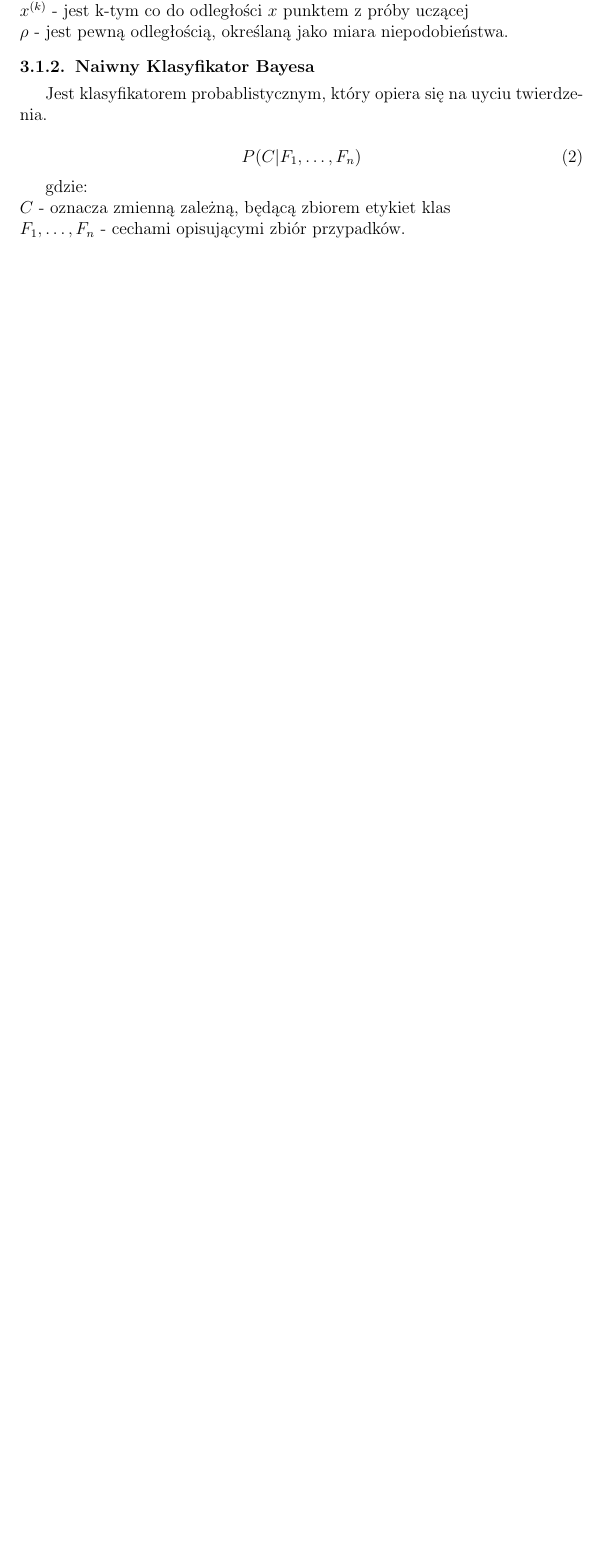
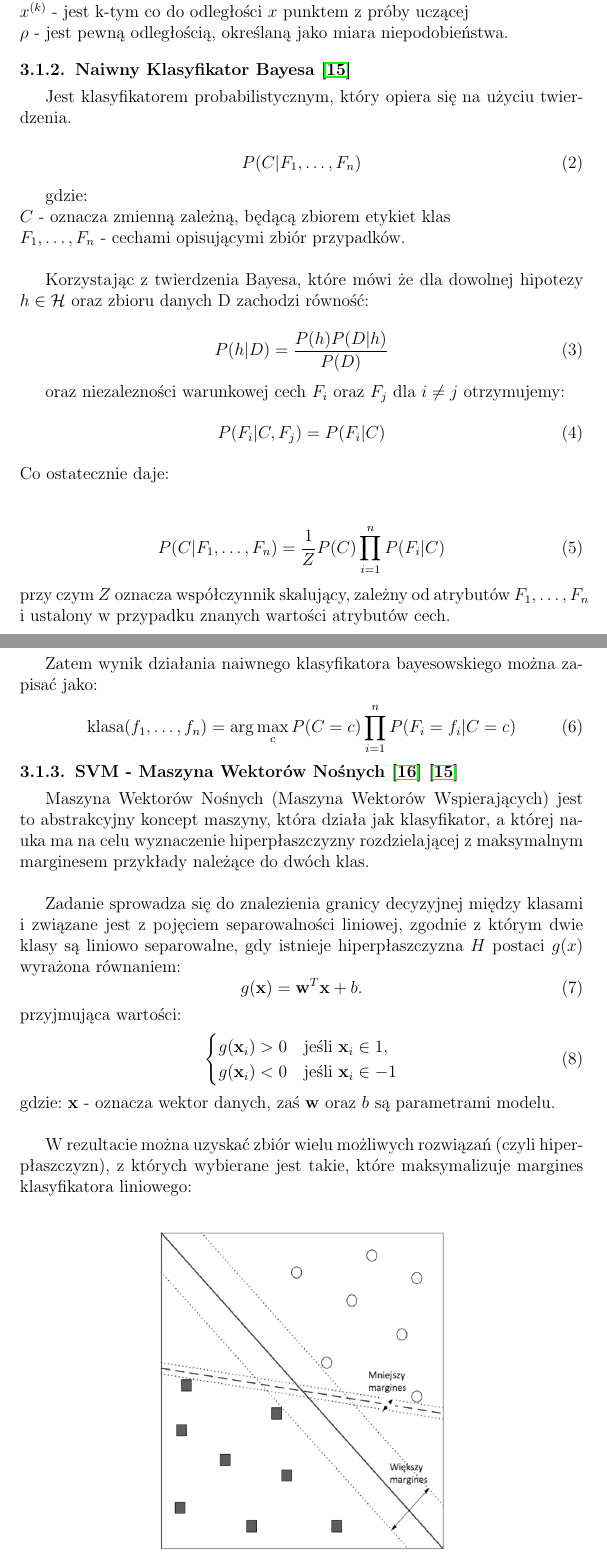
Before and after one commit to kplawik/HeadacheClassification, a LaTeX thesis (thesis/thesis.tex, which reads thesis/04_classification.tex): part of page 6 of 7 before the commit and two parts of pages 6 and 7 of 9 after it, the two joined at a grey line, cut so that both start at the same text, the shorter picture padded with empty space. Compiled offline with pdfLaTeX.

Commit message:
Ostatnie zmiany z czesci teoretycznej.

```diff
--- a/thesis/04_classification.tex
+++ b/thesis/04_classification.tex
@@ -13,8 +13,8 @@ gdzie:\\
 ${x}^{(k)}$ - jest k-tym co do odległości ${x}$ punktem z próby uczącej\\
 $\rho$ - jest pewną odległością, określaną jako miara niepodobieństwa.
 
-\subsubsection{Naiwny Klasyfikator Bayesa}
-Jest klasyfikatorem probablistycznym, który opiera się na uyciu twierdzenia.
+\subsubsection{Naiwny Klasyfikator Bayesa \cite{wyklad}}
+Jest klasyfikatorem probabilistycznym, który opiera się na użyciu twierdzenia.
 
 \begin{equation}
 P(C|F_1, \ldots, F_n)
@@ -22,4 +22,51 @@ P(C|F_1, \ldots, F_n)
 
 gdzie:\\
 $C$ - oznacza zmienną zależną, będącą zbiorem etykiet klas\\
- $F_1, \ldots, F_n$ - cechami opisującymi zbiór przypadków.
+ $F_1, \ldots, F_n$ - cechami opisującymi zbiór przypadków.\\
+
+ Korzystając z twierdzenia Bayesa, które mówi że dla dowolnej hipotezy $h \in \mathcal{H}$ oraz zbioru danych D zachodzi równość:
+
+\begin{equation}
+    P(h|D) = \frac{P(h) P(D|h)}{P(D)}
+\end{equation}
+
+oraz niezalezności warunkowej cech $F_i$ oraz $F_j$ dla $i \neq j$ otrzymujemy:
+\begin{equation}
+    P(F_i|C, F_j) = P(F_i|C)
+\end{equation}
+Co ostatecznie daje:\\
+
+\begin{equation}
+    P(C|F_1, \ldots, F_n) = \frac{1}{Z} P(C) \prod_{i=1}^n P(F_i|C)
+\end{equation}
+przy czym $Z$ oznacza współczynnik skalujący, zależny od atrybutów $F_1, \ldots, F_n$ i ustalony w przypadku znanych wartości atrybutów cech.\\
+
+Zatem wynik działania naiwnego klasyfikatora bayesowskiego można zapisać jako:
+\begin{equation}
+    \text{klasa}(f_1, \ldots, f_n) = \arg\max_c P(C = c) \prod_{i=1}^n P(F_i = f_i | C = c)
+\end{equation}
+
+\subsubsection{SVM - Maszyna Wektorów Nośnych \cite{svm_wiki} \cite{wyklad}}
+Maszyna Wektorów Nośnych (Maszyna Wektorów Wspierających) jest to abstrakcyjny koncept maszyny, która działa jak klasyfikator, a której nauka ma na celu wyznaczenie hiperpłaszczyzny rozdzielającej z maksymalnym marginesem przykłady należące do dwóch klas.\\
+
+Zadanie sprowadza się do znalezienia granicy decyzyjnej między klasami i związane jest z pojęciem separowalności liniowej, zgodnie z którym dwie klasy są liniowo separowalne, gdy istnieje hiperpłaszczyzna $H$ postaci $g(x)$ wyrażona równaniem:
+\begin{equation}
+    g(\mathbf{x}) = \mathbf{w}^T \mathbf{x} + b.
+\end{equation}
+    przyjmująca wartości:
+\begin{equation}
+    \begin{cases}
+    g(\mathbf{x}_i) > 0 & \text{jeśli } \mathbf{x}_i \in 1, \\
+    g(\mathbf{x}_i) < 0 & \text{jeśli } \mathbf{x}_i \in -1
+    \end{cases}
+\end{equation}
+    gdzie: $\mathbf{x}$ - oznacza wektor danych, zaś $\mathbf{w}$ oraz $b$ są parametrami modelu.\\
+
+W rezultacie można uzyskać zbiór wielu możliwych rozwiązań (czyli hiperpłaszczyzn), z których wybierane jest takie, które maksymalizuje margines klasyfikatora liniowego:\\
+\begin{figure}[h]
+    \centering
+    \includegraphics[scale=0.8]{svm}
+    \caption{Schemat działania SVM}
+    \label{fig:svm}
+\end{figure}\\
+Powyższy rysunek przedstawia uproszczony schemat działania SVM - źródło: materiały wykładowe.
```
Also changed, not shown: thesis/03_data.tex (+2 -2 lines), thesis/bibliography.tex (+2 -0 lines), thesis/images/svm.png (added), thesis/04_classification.tex (35 more changed lines).
